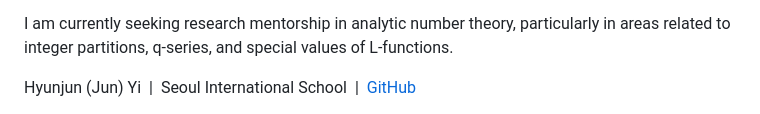
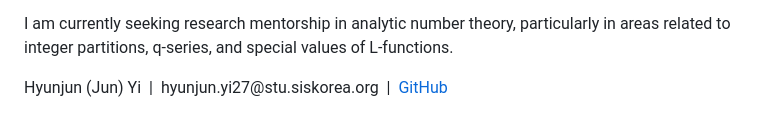
Before and after one commit to hjyi2027/jun-yi-math-research, a Markdown page: README.md, the part around the change. Rendered like a GitHub page.

```diff
--- a/README.md
+++ b/README.md
@@ -180,7 +180,7 @@
 </div>
 
 <footer>
-    Hyunjun (Jun) Yi &nbsp;|&nbsp; Seoul International School &nbsp;|&nbsp;
+    Hyunjun (Jun) Yi &nbsp;|&nbsp; hyunjun.yi27@stu.siskorea.org &nbsp;|&nbsp;
     <a href="https://github.com/hjyi2027/jun-yi-math-research" style="color: #999; text-decoration: none; border-bottom: 1px solid #ccc;">GitHub</a>
 </footer>
 
```
